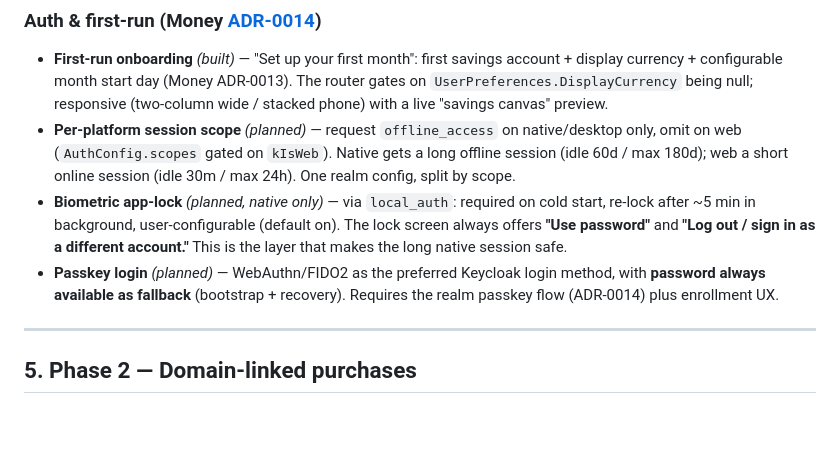
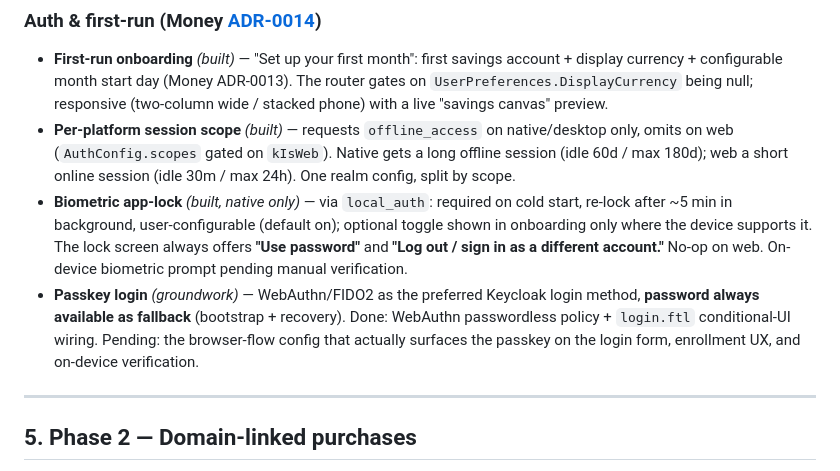
Before and after one commit to Pupp3t33r/LifeOS, a Markdown page: apps/wallet/PLAN.md, the part around the change. Rendered like a GitHub page; blank space fills up the shorter version.

Commit message:
docs(wallet): auth status — per-platform scope + biometric app-lock built; passkey groundwork
Marks the ADR-0014 per-platform offline_access scope and the native biometric app-lock as built (app-lock pending on-device biometric check), and passkey login as groundwork (policy + login.ftl wired; browser-flow config pending).

Co-Authored-By: Claude Opus 4.8 (1M context) <noreply@anthropic.com>

```diff
--- a/apps/wallet/PLAN.md
+++ b/apps/wallet/PLAN.md
@@ -98,9 +98,9 @@ v1 requires the full Phase 1 Money backend (see [Money PLAN.md](../../services/m
 ### Auth & first-run (Money [ADR-0014](../../services/money/docs/adr/0014-auth-session-lifetimes-and-passkeys.md))
 
 - **First-run onboarding** *(built)* — "Set up your first month": first savings account + display currency + configurable month start day (Money ADR-0013). The router gates on `UserPreferences.DisplayCurrency` being null; responsive (two-column wide / stacked phone) with a live "savings canvas" preview.
-- **Per-platform session scope** *(planned)* — request `offline_access` on native/desktop only, omit on web (`AuthConfig.scopes` gated on `kIsWeb`). Native gets a long offline session (idle 60d / max 180d); web a short online session (idle 30m / max 24h). One realm config, split by scope.
-- **Biometric app-lock** *(planned, native only)* — via `local_auth`: required on cold start, re-lock after ~5 min in background, user-configurable (default on). The lock screen always offers **"Use password"** and **"Log out / sign in as a different account."** This is the layer that makes the long native session safe.
-- **Passkey login** *(planned)* — WebAuthn/FIDO2 as the preferred Keycloak login method, with **password always available as fallback** (bootstrap + recovery). Requires the realm passkey flow (ADR-0014) plus enrollment UX.
+- **Per-platform session scope** *(built)* — requests `offline_access` on native/desktop only, omits on web (`AuthConfig.scopes` gated on `kIsWeb`). Native gets a long offline session (idle 60d / max 180d); web a short online session (idle 30m / max 24h). One realm config, split by scope.
+- **Biometric app-lock** *(built, native only)* — via `local_auth`: required on cold start, re-lock after ~5 min in background, user-configurable (default on); optional toggle shown in onboarding only where the device supports it. The lock screen always offers **"Use password"** and **"Log out / sign in as a different account."** No-op on web. On-device biometric prompt pending manual verification.
+- **Passkey login** *(groundwork)* — WebAuthn/FIDO2 as the preferred Keycloak login method, **password always available as fallback** (bootstrap + recovery). Done: WebAuthn passwordless policy + `login.ftl` conditional-UI wiring. Pending: the browser-flow config that actually surfaces the passkey on the login form, enrollment UX, and on-device verification.
 
 ---
 
```
